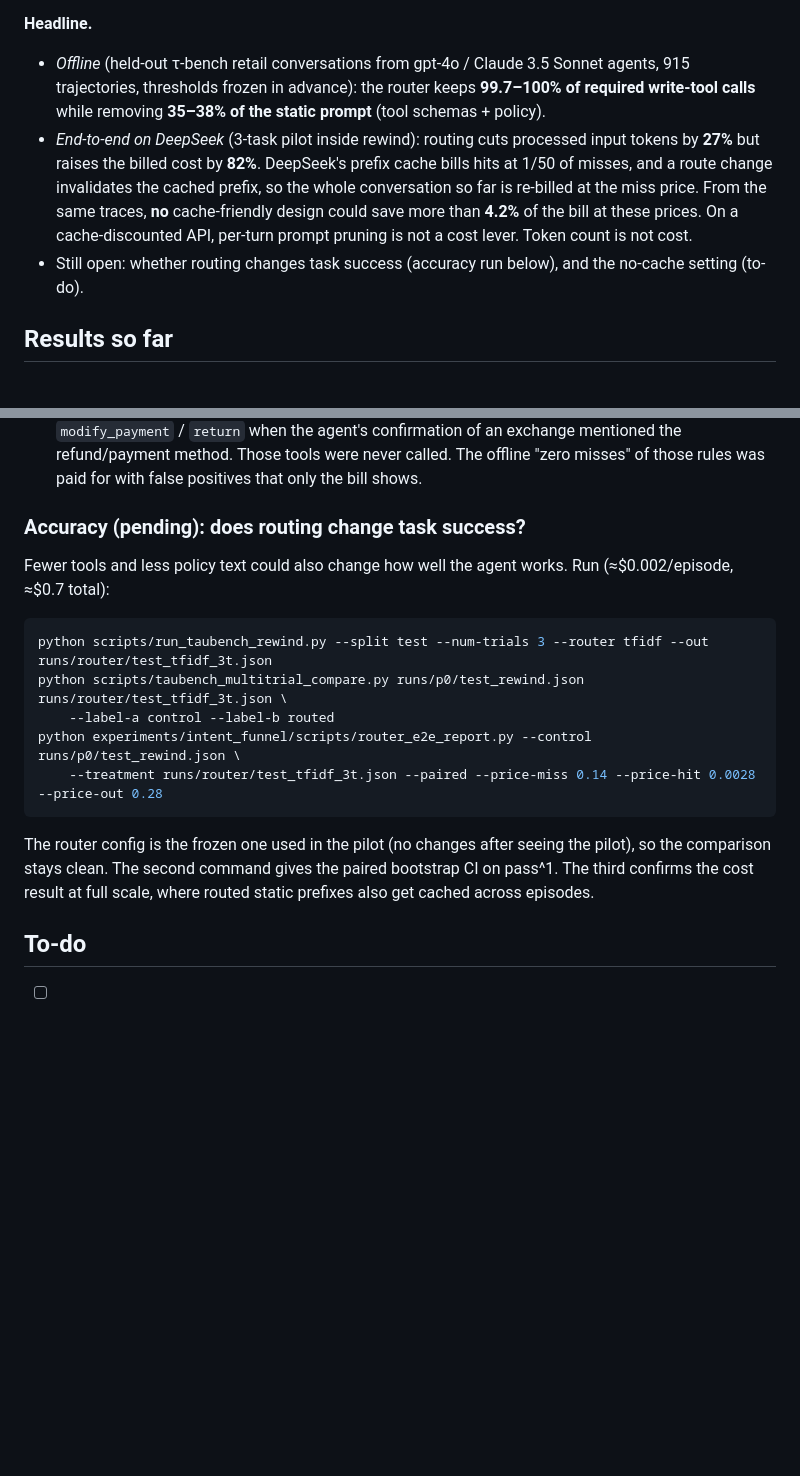
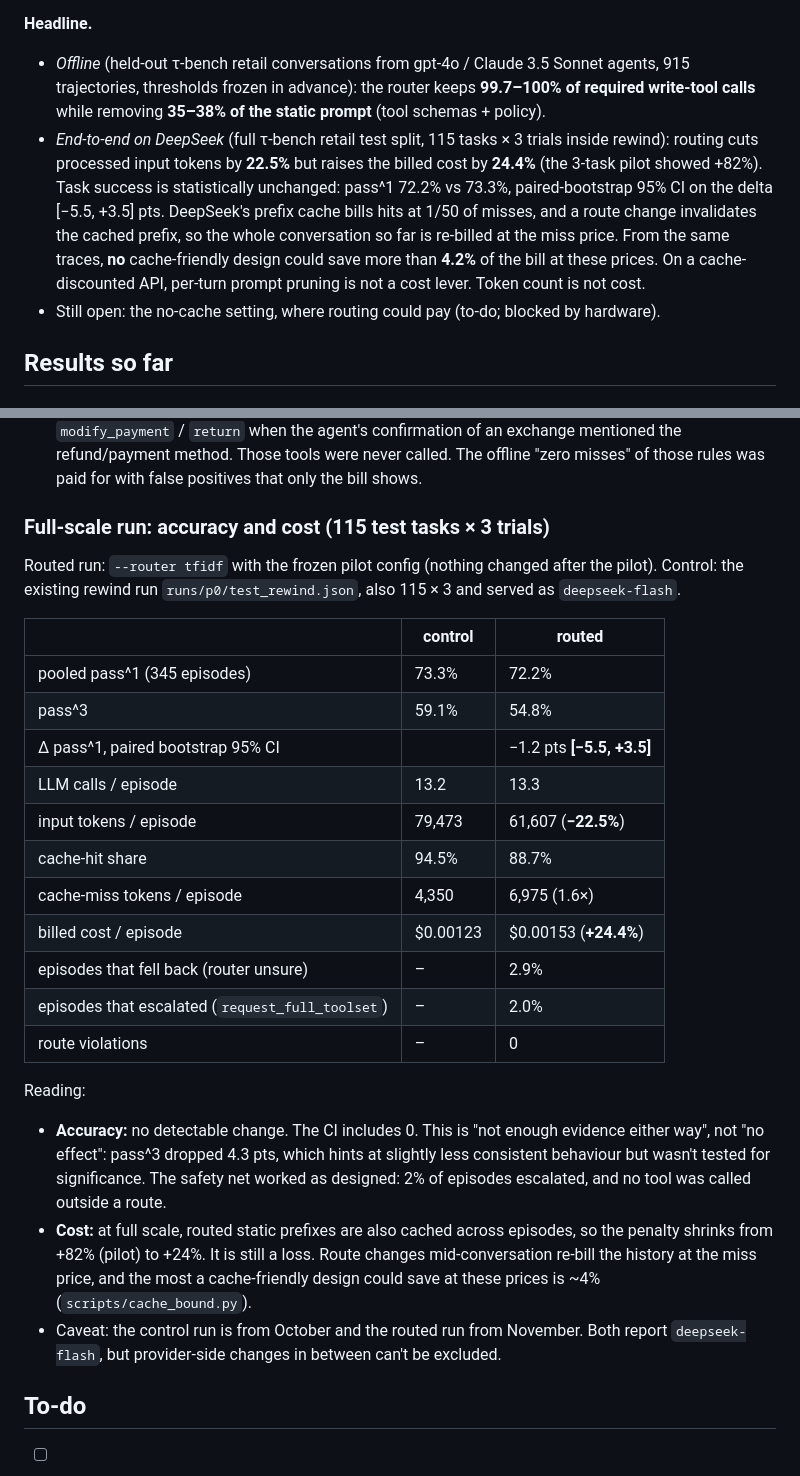
Before and after one commit to Danica-Yan/RewindHarness, a Markdown page: experiments/intent_funnel/README.md, 2 parts joined by grey strips. Rendered like a GitHub page; blank space fills up the shorter version.

Commit message:
intent_funnel: full-scale end-to-end results (115 tasks x 3 trials)
- pass^1 72.2% routed vs 73.3% control; paired bootstrap 95% CI on the delta
  [-5.5, +3.5] pts -> no detectable accuracy change (pass^3 59.1% -> 54.8%)
- input tokens/episode -22.5%, billed cost/episode +24.4% (cache-hit share
  94.5% -> 88.7%); pilot penalty (+82%) shrinks at scale as routed prefixes get
  cached across episodes, but routing still loses money on DeepSeek
- 2.9% of episodes fell back, 2.0% escalated, 0 route violations

Co-Authored-By: Claude Opus 5.5 <noreply@anthropic.com>
Claude-Session: https://claude.ai/code/session_016RZzRRsahwPDf3akK6oq6H

````diff
--- a/experiments/intent_funnel/README.md
+++ b/experiments/intent_funnel/README.md
@@ -7,12 +7,13 @@ rewind agent loop (see *Integration sketch*).
 - *Offline* (held-out τ-bench retail conversations from gpt-4o / Claude 3.5 Sonnet agents, 915 trajectories, thresholds
   frozen in advance): the router keeps **99.7–100% of required write-tool calls** while removing **35–38% of the
   static prompt** (tool schemas + policy).
-- *End-to-end on DeepSeek* (3-task pilot inside rewind): routing cuts processed input tokens by **27%** but raises the
-  billed cost by **82%**. DeepSeek's prefix cache bills hits at 1/50 of misses, and a route change invalidates the
+- *End-to-end on DeepSeek* (full τ-bench retail test split, 115 tasks × 3 trials inside rewind): routing cuts processed
+  input tokens by **22.5%** but raises the billed cost by **24.4%** (the 3-task pilot showed +82%). Task success is
+  statistically unchanged: pass^1 72.2% vs 73.3%, paired-bootstrap 95% CI on the delta [−5.5, +3.5] pts. DeepSeek's prefix cache bills hits at 1/50 of misses, and a route change invalidates the
   cached prefix, so the whole conversation so far is re-billed at the miss price. From the same traces, **no**
   cache-friendly design could save more than **4.2%** of the bill at these prices. On a cache-discounted API,
   per-turn prompt pruning is not a cost lever. Token count is not cost.
-- Still open: whether routing changes task success (accuracy run below), and the no-cache setting (to-do).
+- Still open: the no-cache setting, where routing could pay (to-do; blocked by hardware).
 
 ## Results so far
 
@@ -286,18 +287,33 @@ Why:
   `return` when the agent's confirmation of an exchange mentioned the refund/payment method. Those tools were never
   called. The offline "zero misses" of those rules was paid for with false positives that only the bill shows.
 
-### Accuracy (pending): does routing change task success?
-Fewer tools and less policy text could also change how well the agent works. Run (≈$0.002/episode, ≈$0.7 total):
-```bash
-python scripts/run_taubench_rewind.py --split test --num-trials 3 --router tfidf --out runs/router/test_tfidf_3t.json
-python scripts/taubench_multitrial_compare.py runs/p0/test_rewind.json runs/router/test_tfidf_3t.json \
-    --label-a control --label-b routed
-python experiments/intent_funnel/scripts/router_e2e_report.py --control runs/p0/test_rewind.json \
-    --treatment runs/router/test_tfidf_3t.json --paired --price-miss 0.14 --price-hit 0.0028 --price-out 0.28
-```
-The router config is the frozen one used in the pilot (no changes after seeing the pilot), so the comparison stays
-clean. The second command gives the paired bootstrap CI on pass^1. The third confirms the cost result at full
-scale, where routed static prefixes also get cached across episodes.
+### Full-scale run: accuracy and cost (115 test tasks × 3 trials)
+Routed run: `--router tfidf` with the frozen pilot config (nothing changed after the pilot). Control: the existing rewind
+run `runs/p0/test_rewind.json`, also 115 × 3 and served as `deepseek-flash`.
+
+| | control | routed |
+|---|---|---|
+| pooled pass^1 (345 episodes) | 73.3% | 72.2% |
+| pass^3 | 59.1% | 54.8% |
+| Δ pass^1, paired bootstrap 95% CI | | −1.2 pts **[−5.5, +3.5]** |
+| LLM calls / episode | 13.2 | 13.3 |
+| input tokens / episode | 79,473 | 61,607 (**−22.5%**) |
+| cache-hit share | 94.5% | 88.7% |
+| cache-miss tokens / episode | 4,350 | 6,975 (1.6×) |
+| billed cost / episode | $0.00123 | $0.00153 (**+24.4%**) |
+| episodes that fell back (router unsure) | – | 2.9% |
+| episodes that escalated (`request_full_toolset`) | – | 2.0% |
+| route violations | – | 0 |
+
+Reading:
+- **Accuracy:** no detectable change. The CI includes 0. This is "not enough evidence either way", not "no effect":
+  pass^3 dropped 4.3 pts, which hints at slightly less consistent behaviour but wasn't tested for significance.
+  The safety net worked as designed: 2% of episodes escalated, and no tool was called outside a route.
+- **Cost:** at full scale, routed static prefixes are also cached across episodes, so the penalty shrinks from
+  +82% (pilot) to +24%. It is still a loss. Route changes mid-conversation re-bill the history at the miss price,
+  and the most a cache-friendly design could save at these prices is ~4% (`scripts/cache_bound.py`).
+- Caveat: the control run is from October and the routed run from November. Both report `deepseek-flash`, but
+  provider-side changes in between can't be excluded.
 
 ## To-do
 - [ ] **No-cache / small-discount setting** (where routing could save up to ~23% of the bill): serve the agent
````
